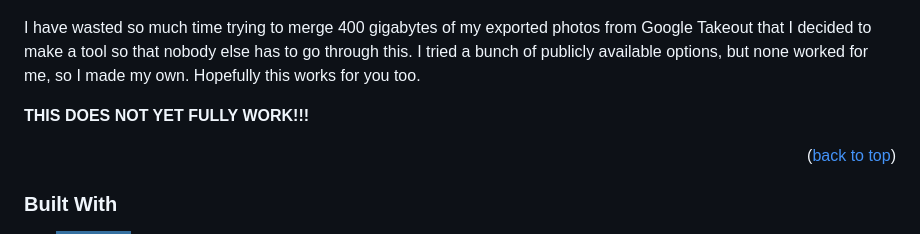
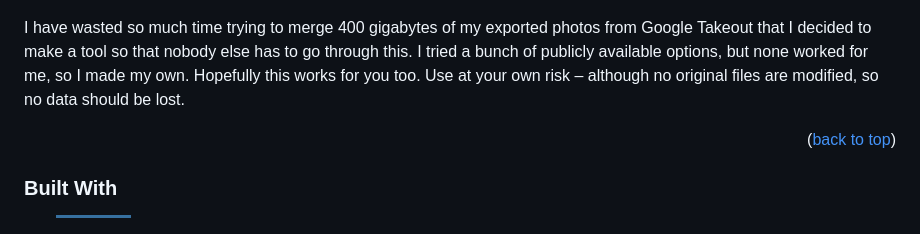
Before and after one commit to ckinateder/google-photos-exif-merger, a Markdown page: README.md, the part around the change. Rendered like a GitHub page; badges without logos.

```diff
--- a/README.md
+++ b/README.md
@@ -84,9 +84,7 @@
 
 ![Demo](img/app.png)
 
-I have wasted so much time trying to merge 400 gigabytes of my exported photos from Google Takeout that I decided to make a tool so that nobody else has to go through this. I tried a bunch of publicly available options, but none worked for me, so I made my own. Hopefully this works for you too.
-
-**THIS DOES NOT YET FULLY WORK!!!**
+I have wasted so much time trying to merge 400 gigabytes of my exported photos from Google Takeout that I decided to make a tool so that nobody else has to go through this. I tried a bunch of publicly available options, but none worked for me, so I made my own. Hopefully this works for you too. Use at your own risk – although no original files are modified, so no data should be lost.
 
 
 <p align="right">(<a href="#readme-top">back to top</a>)</p>
```
